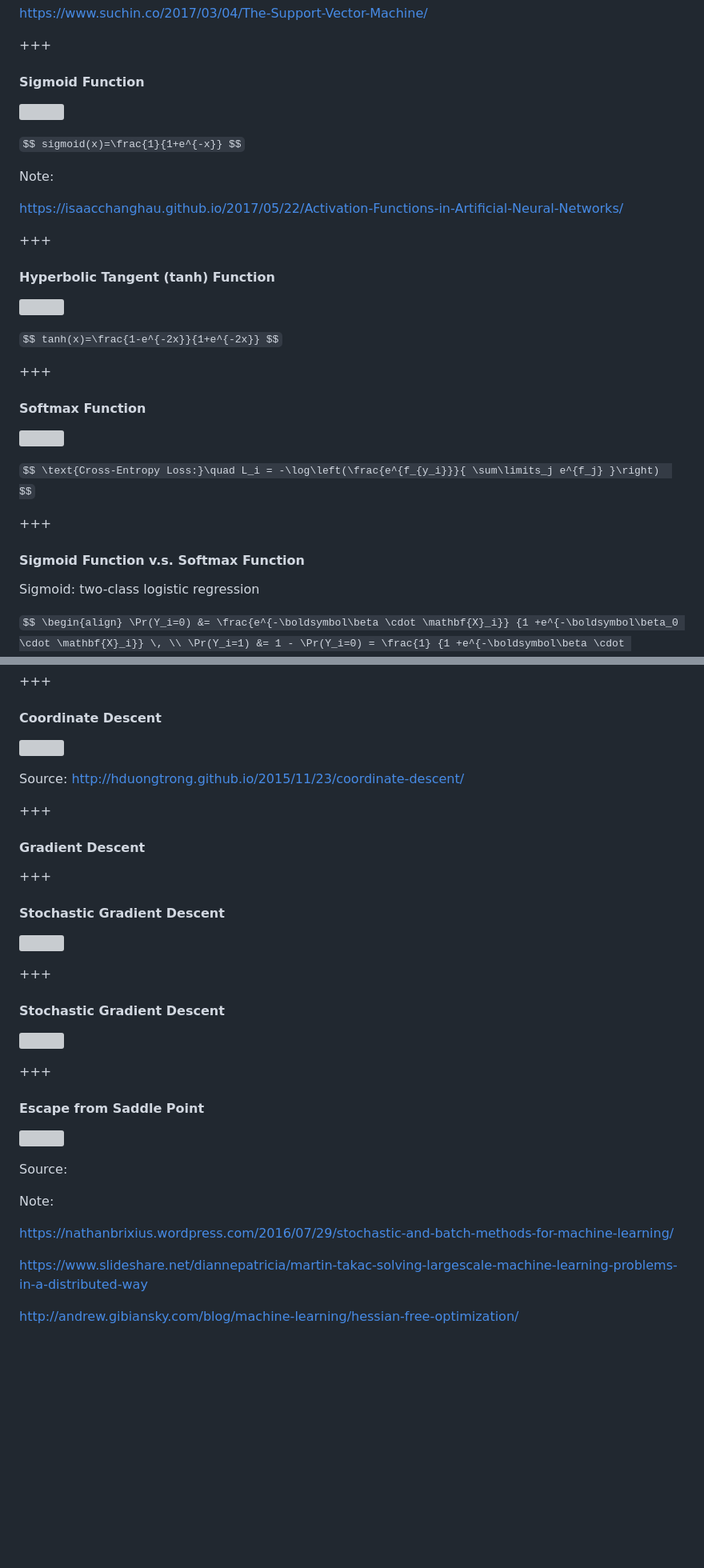
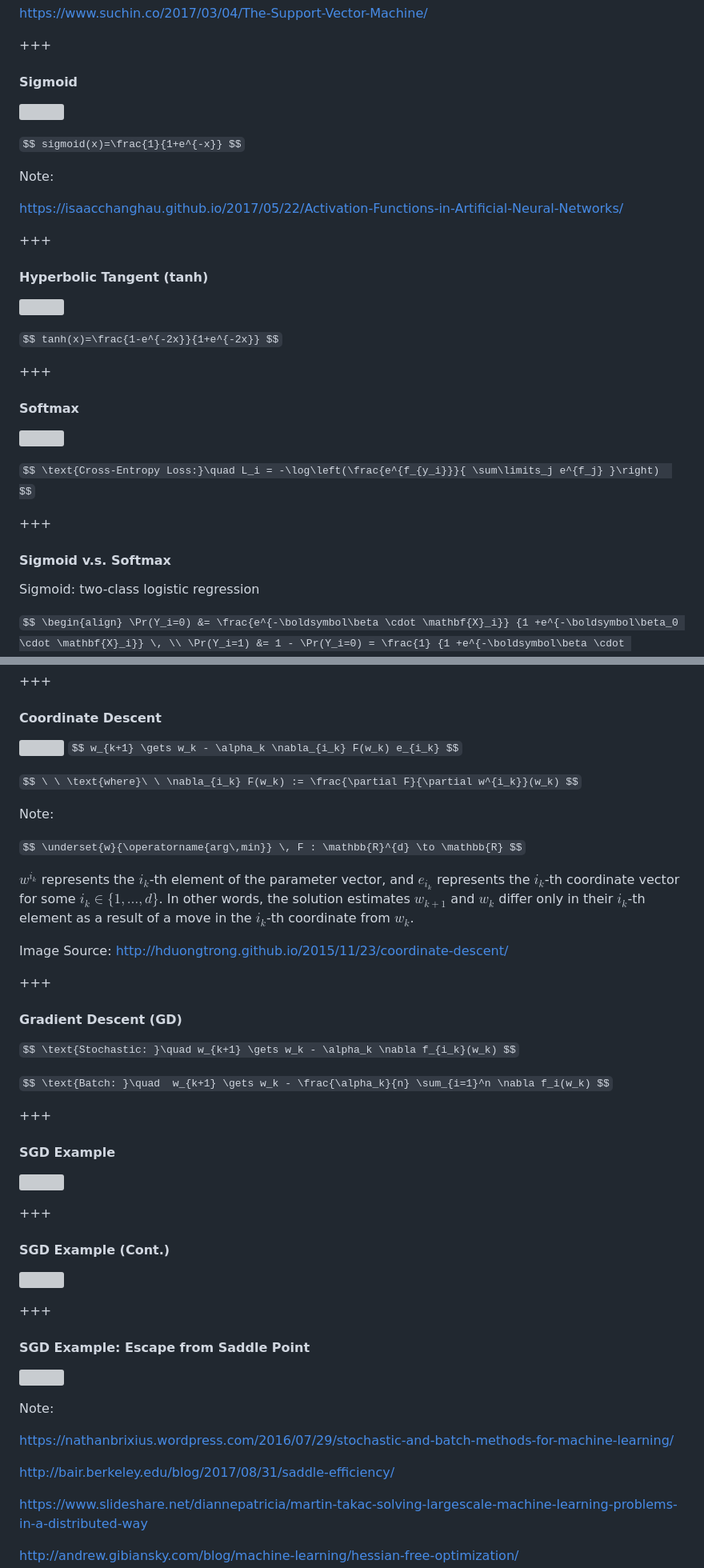
Before and after one commit to utensil/slides, a Markdown page: ml/PITCHME.md, 2 parts joined by grey strips. Shown: that part at 80% size. GitHub-like rendering; blank space fills up the shorter version; grey boxes are pictures that could not be loaded.

Commit message:
Improve CD & GD

```diff
--- a/ml/PITCHME.md
+++ b/ml/PITCHME.md
@@ -236,7 +236,7 @@ https://www.suchin.co/2017/03/04/The-Support-Vector-Machine/
 
 +++
 
-#### Sigmoid Function
+#### Sigmoid
 
 ![](https://isaacchanghau.github.io/images/deeplearning/activationfunction/sigmoid.png)  <!-- .element: style="height: 300px; background-color: white" -->
 
@@ -248,7 +248,7 @@ https://isaacchanghau.github.io/2017/05/22/Activation-Functions-in-Artificial-Ne
 
 +++
 
-#### Hyperbolic Tangent (tanh) Function
+#### Hyperbolic Tangent (tanh)
 
 ![](https://isaacchanghau.github.io/images/deeplearning/activationfunction/tanh.png)  <!-- .element: style="height: 300px; background-color: white" -->
 
@@ -256,7 +256,7 @@ https://isaacchanghau.github.io/2017/05/22/Activation-Functions-in-Artificial-Ne
 
 +++
 
-#### Softmax Function
+#### Softmax
 
 ![](https://isaacchanghau.github.io/images/deeplearning/activationfunction/softmax.png)  <!-- .element: style="height: 300px; background-color: white" -->
 
@@ -264,7 +264,7 @@ https://isaacchanghau.github.io/2017/05/22/Activation-Functions-in-Artificial-Ne
 
 +++
 
-#### Sigmoid Function v.s. Softmax Function
+#### Sigmoid v.s. Softmax
 
 Sigmoid: two-class logistic regression
 
@@ -303,39 +303,58 @@ Source: [Gentlest Intro to Tensorflow #4: Logistic Regression](https://medium.co
 
 #### Coordinate Descent
 
-![](http://hduongtrong.github.io/assets/gradient_descent/coordinate_descent.gif)
+![](http://hduongtrong.github.io/assets/gradient_descent/coordinate_descent.gif) <!-- .element: style="height: 300px; background-color: white" -->
+`$$
+  w_{k+1} \gets w_k - \alpha_k \nabla_{i_k} F(w_k) e_{i_k}
+$$`
 
-Source: http://hduongtrong.github.io/2015/11/23/coordinate-descent/
+`$$
+  \ \ \text{where}\ \ \nabla_{i_k} F(w_k) := \frac{\partial F}{\partial w^{i_k}}(w_k)
+$$` <!-- .element: class="fragment" style="font-size: smaller" -->
+
+Note:
+
+`$$ \underset{w}{\operatorname{arg\,min}} \, F : \mathbb{R}^{d} \to \mathbb{R} $$`
+
+$w^{i_k}$ represents the $i_k$-th element of the parameter vector, and $e_{i_k}$ represents the $i_k$-th coordinate vector for some $i_k \in \{1,\dots,d\}$.  In other words, the solution estimates $w_{k+1}$ and $w_k$ differ only in their $i_k$-th element as a result of a move in the $i_k$-th coordinate from $w_k$.
+
+Image Source: http://hduongtrong.github.io/2015/11/23/coordinate-descent/
 
 +++
 
-#### Gradient Descent
+#### Gradient Descent (GD)
+
+`$$
+\text{Stochastic: }\quad w_{k+1} \gets w_k - \alpha_k \nabla f_{i_k}(w_k)
+$$`
+
+`$$
+\text{Batch: }\quad  w_{k+1} \gets w_k - \frac{\alpha_k}{n} \sum_{i=1}^n \nabla f_i(w_k)
+$$`
 
 +++
 
-#### Stochastic Gradient Descent
+#### SGD Example
 
 ![](http://hduongtrong.github.io/assets/gradient_descent/all.gif)
 
 +++
 
-#### Stochastic Gradient Descent
+#### SGD Example (Cont.)
 
 ![](https://phyblas.hinaboshi.com/rup/nayuki/2017/e15.gif)
 
 +++
 
-#### Escape from Saddle Point
+#### SGD Example: Escape from Saddle Point
 
 ![](https://phyblas.hinaboshi.com/rup/nayuki/2017/e16.gif)
-
-
-
-Source:
 
 Note:
 
 https://nathanbrixius.wordpress.com/2016/07/29/stochastic-and-batch-methods-for-machine-learning/
+
+http://bair.berkeley.edu/blog/2017/08/31/saddle-efficiency/
 
 https://www.slideshare.net/diannepatricia/martin-takac-solving-largescale-machine-learning-problems-in-a-distributed-way
 
```
Also changed, not shown: other parts of ml/PITCHME.md (+12 -6 lines), ml/images/beyond_sgd.png (added).
